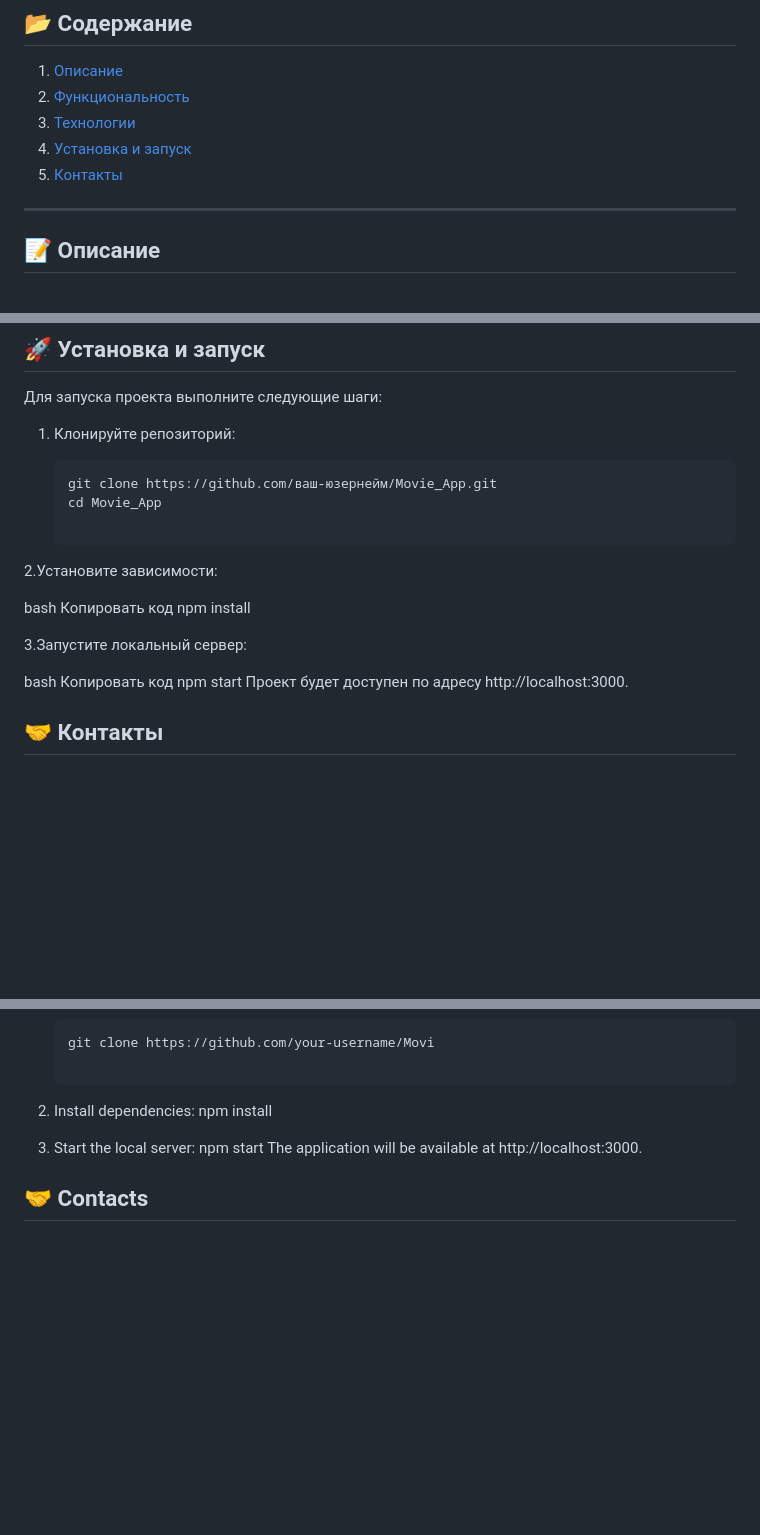
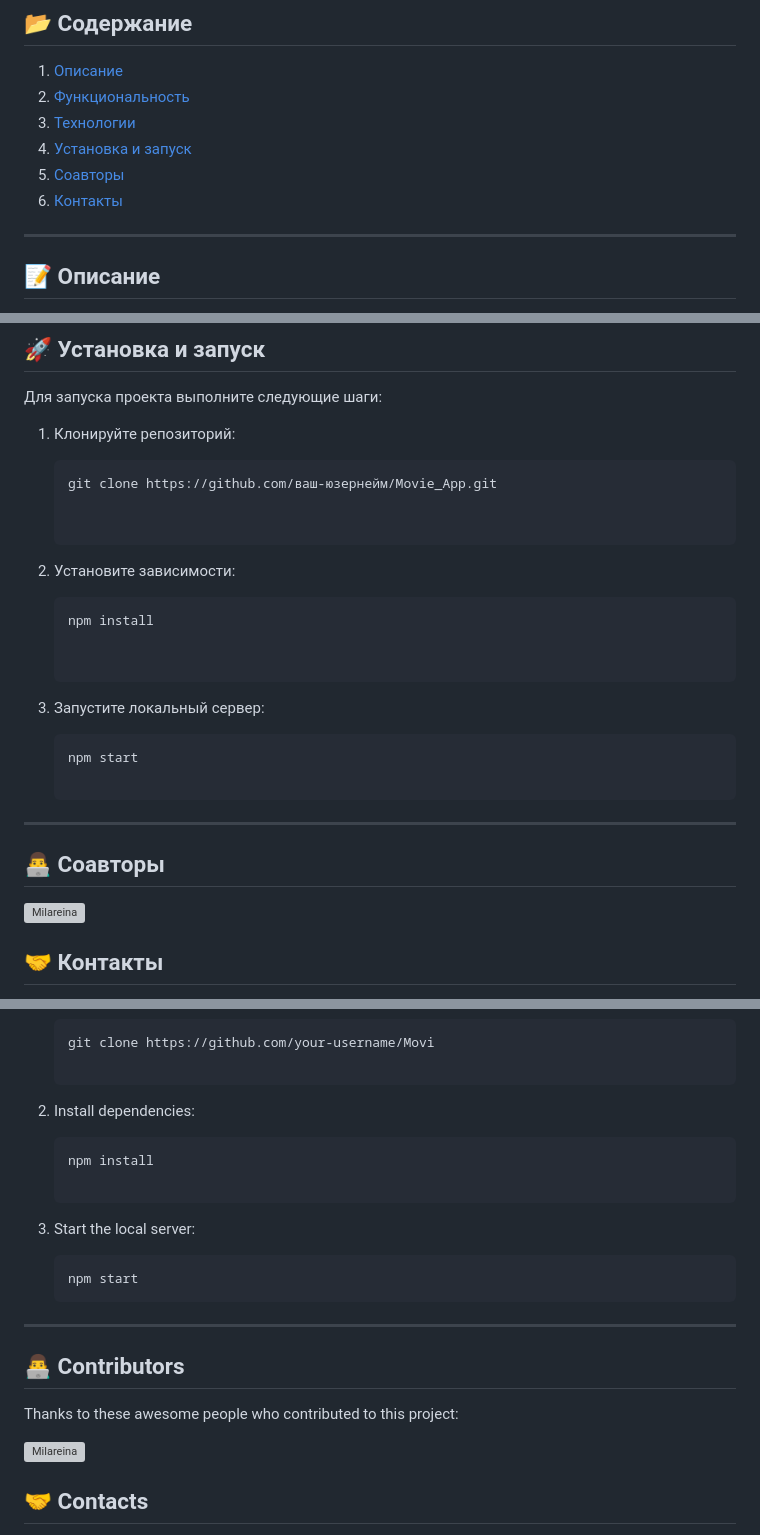
Before and after one commit to Olya7me/Movie_App, a Markdown page: README.md, 3 parts joined by grey strips. Rendered like a GitHub page; blank space fills up the shorter version; grey boxes are pictures that could not be loaded.

````diff
--- a/README.md
+++ b/README.md
@@ -13,7 +13,8 @@
 2. [Функциональность](#функциональность)
 3. [Технологии](#технологии)
 4. [Установка и запуск](#установка-и-запуск)
-5. [Контакты](#контакты)
+5. [Соавторы](#соавторы)
+6. [Контакты](#контакты)
 
 ---
 
@@ -57,20 +58,24 @@
 
    ```bash
    git clone https://github.com/ваш-юзернейм/Movie_App.git
-   cd Movie_App
 
-2.Установите зависимости:
 
-bash
-Копировать код
-npm install
+2. Установите зависимости:
+   ```bash
+   npm install
 
-3.Запустите локальный сервер:
 
-bash
-Копировать код
-npm start
-Проект будет доступен по адресу http://localhost:3000.
+3. Запустите локальный сервер:
+   ```bash
+   npm start
+
+---
+
+## 👨‍💻 Соавторы
+
+<a href="https://github.com/Milareina">
+  <img src="https://avatars.githubusercontent.com/u/Milareina?s=100" alt="Milareina" width="100" style="border-radius: 50%;" />
+</a>
 
 ## 🤝 Контакты
 - 📧 Email: gumnukolga@gmail.com
@@ -138,11 +142,20 @@ To run the project, follow these steps:
    git clone https://github.com/your-username/Movi
 
 2. Install dependencies:
-npm install
+   ```bash
+   npm install
 
 3. Start the local server:
-npm start
-The application will be available at http://localhost:3000.
+   ```bash
+   npm start
+---
+## 👨‍💻 Contributors
+
+Thanks to these awesome people who contributed to this project:
+
+<a href="https://github.com/Milareina">
+  <img src="https://avatars.githubusercontent.com/u/Milareina?s=100" alt="Milareina" width="100" style="border-radius: 50%;" />
+</a>
 
 ## 🤝 Contacts
 - 📧 Email: gumnukolga@gmail.com
````
Also changed, not shown: other parts of README.md (+2 -3 lines).
